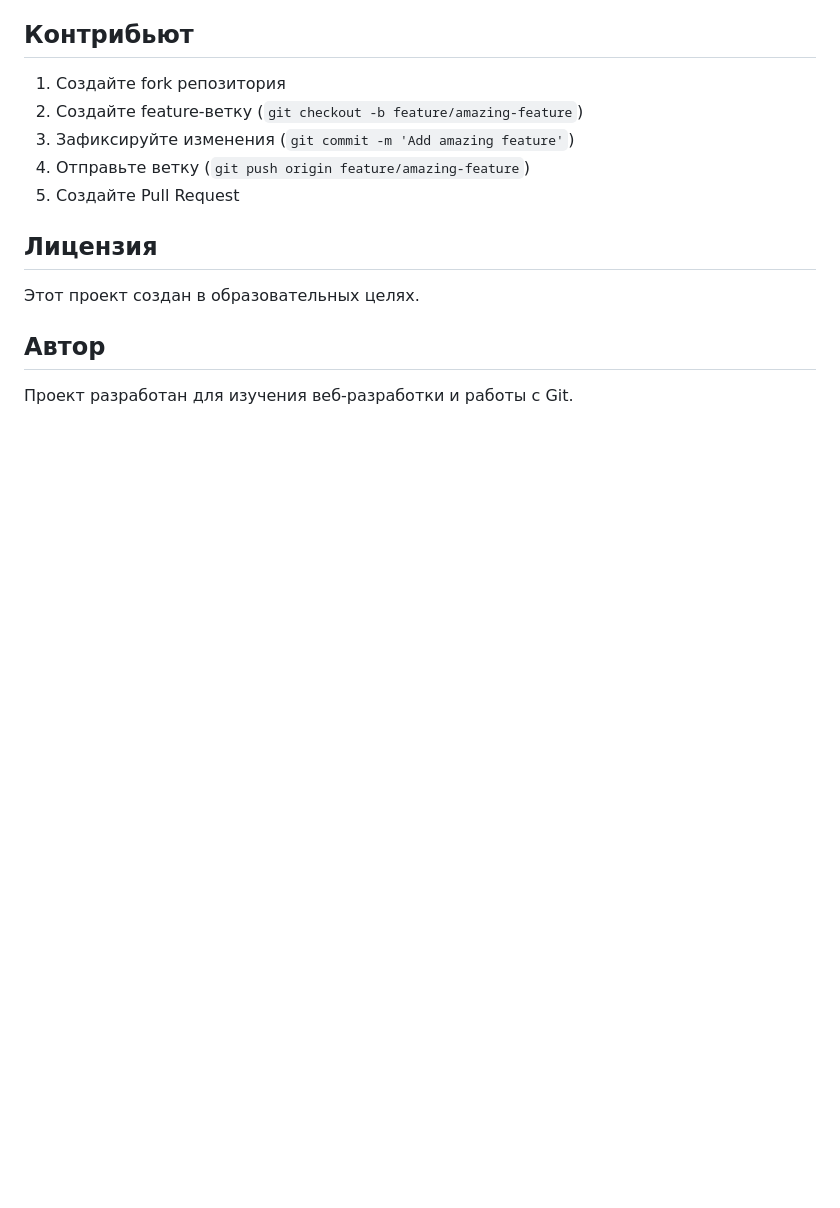
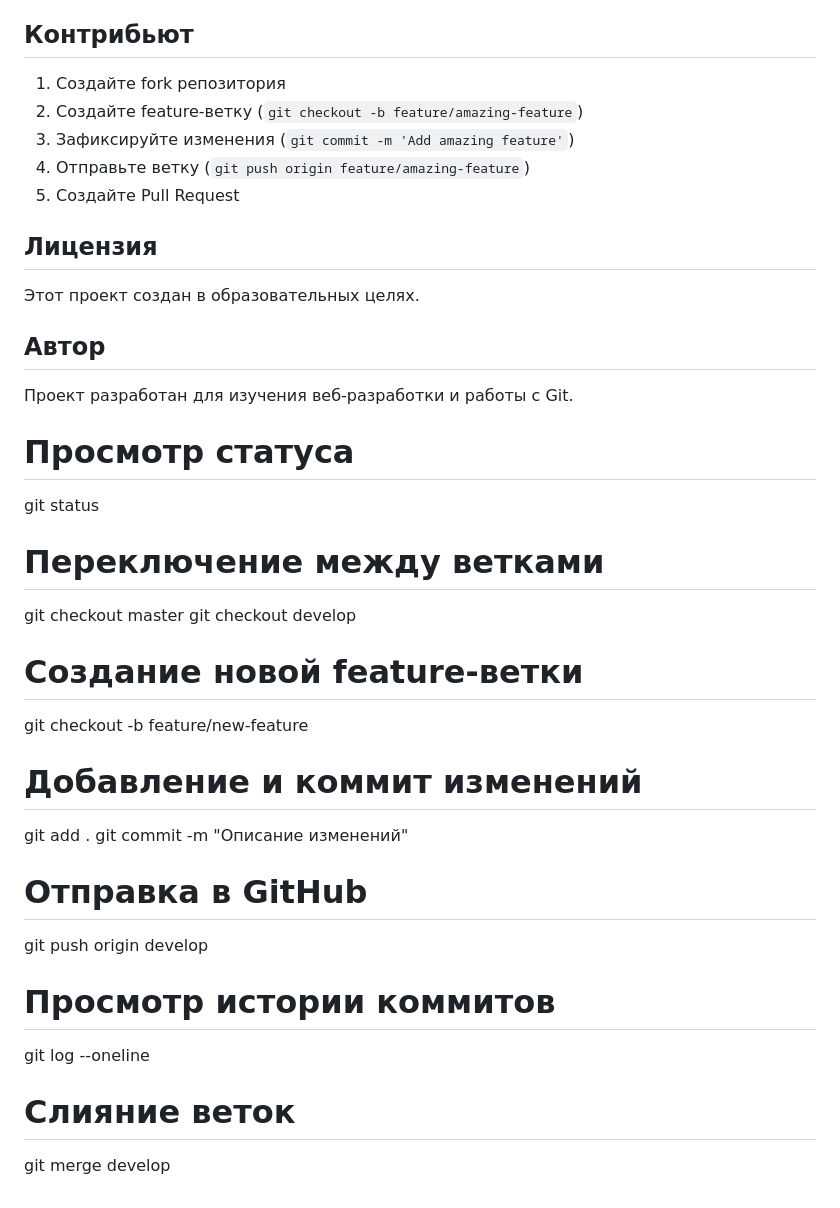
Before and after one commit to Kirill12342/corporate-ideas-platform, a Markdown page: README.md, the part around the change. Drawn GitHub-style; blank space fills up the shorter version.

Commit message:
Update README.md: Add useful Git commands reference

```diff
--- a/README.md
+++ b/README.md
@@ -111,3 +111,27 @@ git merge feature/название-функции
 ## Автор
 
 Проект разработан для изучения веб-разработки и работы с Git.
+
+
+# Просмотр статуса
+git status
+
+# Переключение между ветками
+git checkout master
+git checkout develop
+
+# Создание новой feature-ветки
+git checkout -b feature/new-feature
+
+# Добавление и коммит изменений
+git add .
+git commit -m "Описание изменений"
+
+# Отправка в GitHub
+git push origin develop
+
+# Просмотр истории коммитов
+git log --oneline
+
+# Слияние веток
+git merge develop
```
